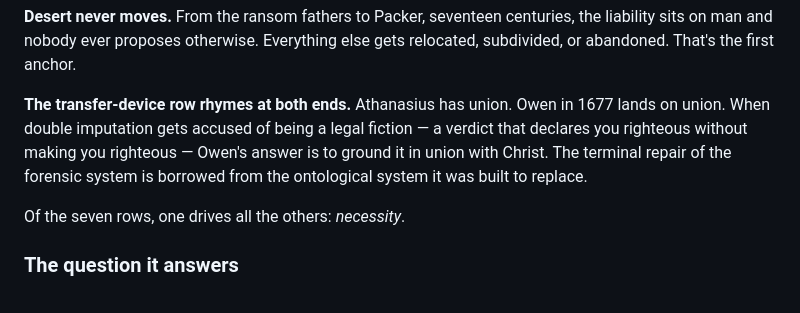
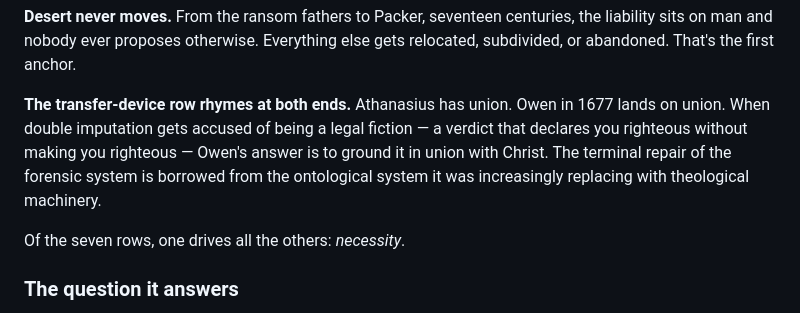
Before and after one commit to DavidMorton/atonement-theories, a Markdown page: the-necessity-problem-v5.md, the part around the change. GitHub-like rendering.

```diff
--- a/the-necessity-problem-v5.md
+++ b/the-necessity-problem-v5.md
@@ -143,7 +143,7 @@ Two rows are worth staring at.
 
 **Desert never moves.** From the ransom fathers to Packer, seventeen centuries, the liability sits on man and nobody ever proposes otherwise. Everything else gets relocated, subdivided, or abandoned. That's the first anchor.
 
-**The transfer-device row rhymes at both ends.** Athanasius has union. Owen in 1677 lands on union. When double imputation gets accused of being a legal fiction — a verdict that declares you righteous without making you righteous — Owen's answer is to ground it in union with Christ. The terminal repair of the forensic system is borrowed from the ontological system it was built to replace.
+**The transfer-device row rhymes at both ends.** Athanasius has union. Owen in 1677 lands on union. When double imputation gets accused of being a legal fiction — a verdict that declares you righteous without making you righteous — Owen's answer is to ground it in union with Christ. The terminal repair of the forensic system is borrowed from the ontological system it was increasingly replacing with theological machinery.
 
 Of the seven rows, one drives all the others: *necessity*.
 
```
